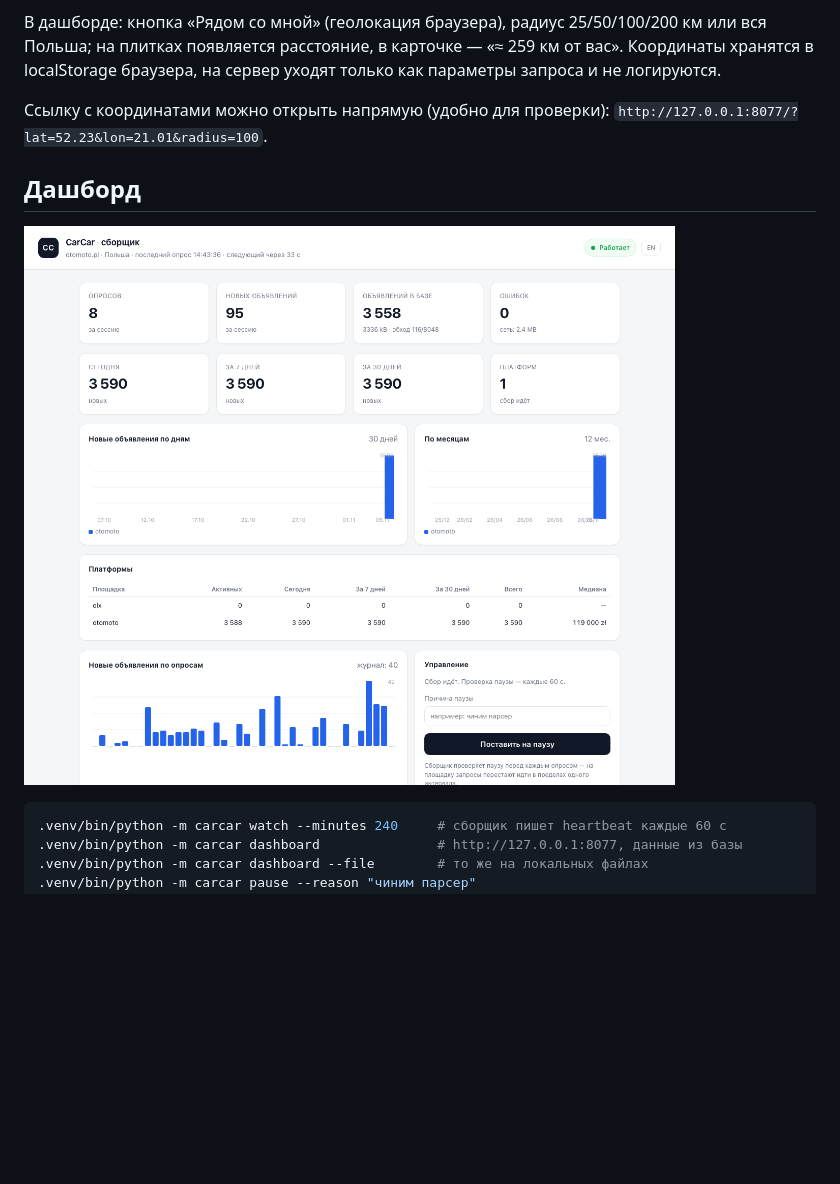
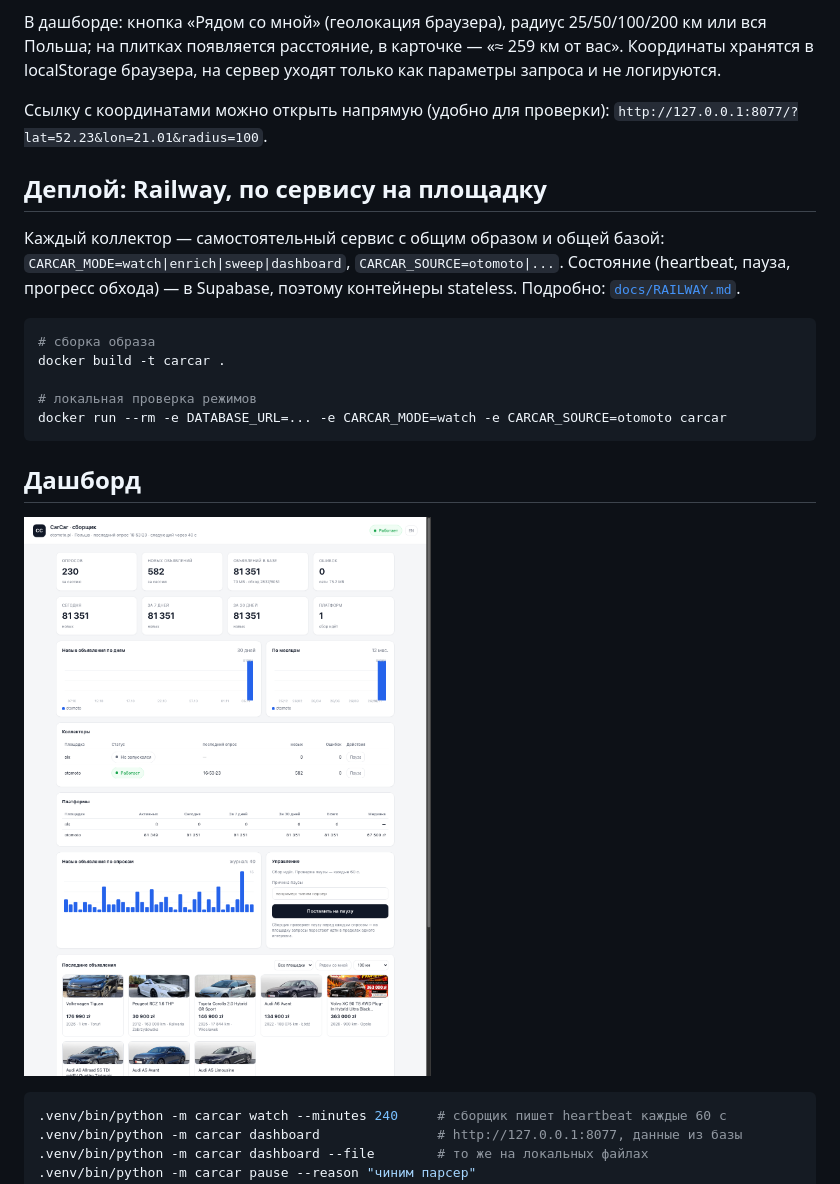
Before and after one commit to Nookons/car-car-app, a Markdown page: README.md, the part around the change. GitHub-like rendering; pictures changed too: docs/img/dashboard.png; blank space fills up the shorter version.

Commit message:
Скриншот дашборда: коллекторы и прогресс обхода

````diff
--- a/README.md
+++ b/README.md
@@ -161,6 +161,21 @@ data/
 Ссылку с координатами можно открыть напрямую (удобно для проверки):
 `http://127.0.0.1:8077/?lat=52.23&lon=21.01&radius=100`.
 
+## Деплой: Railway, по сервису на площадку
+
+Каждый коллектор — самостоятельный сервис с общим образом и общей базой:
+`CARCAR_MODE=watch|enrich|sweep|dashboard`, `CARCAR_SOURCE=otomoto|...`.
+Состояние (heartbeat, пауза, прогресс обхода) — в Supabase, поэтому контейнеры
+stateless. Подробно: [`docs/RAILWAY.md`](docs/RAILWAY.md).
+
+```bash
+# сборка образа
+docker build -t carcar .
+
+# локальная проверка режимов
+docker run --rm -e DATABASE_URL=... -e CARCAR_MODE=watch -e CARCAR_SOURCE=otomoto carcar
+```
+
 ## Дашборд
 
 ![Дашборд сборщика](docs/img/dashboard.png)
````
Also changed, not shown: docs/RAILWAY.md (added, +109 -0 lines), 14 other files.
